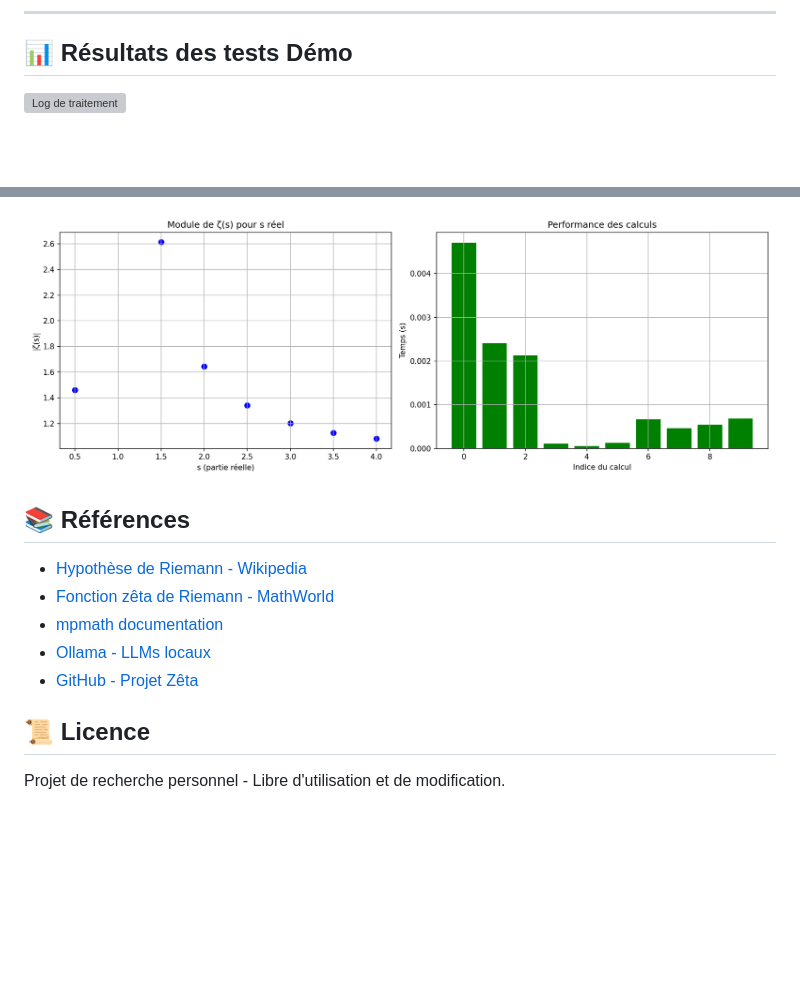
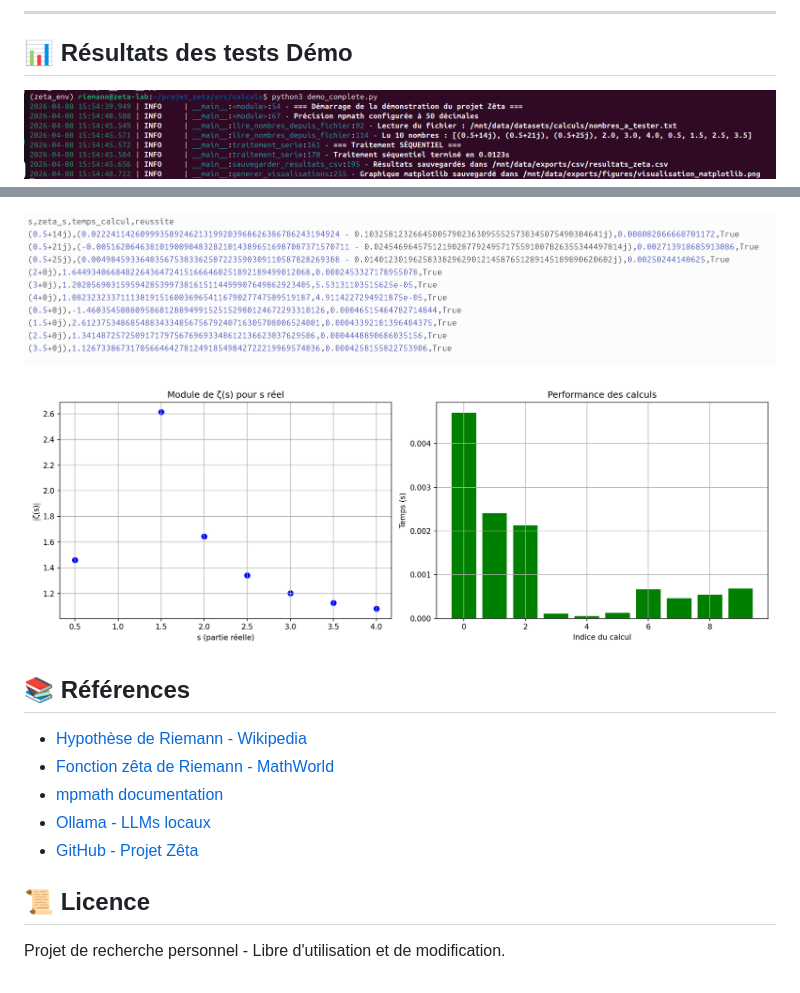
Before and after one commit to hprzeta/Riemann_Lab, a Markdown page: README.md, 2 parts joined by grey strips. Rendered like a GitHub page; blank space fills up the shorter version; grey boxes are pictures that could not be loaded.

Commit message:
Ajout des images et correction du README

```diff
--- a/README.md
+++ b/README.md
@@ -95,5 +95,5 @@ python demo_complete.py
 
 ## 📊 Résultats des tests Démo
 
-![Log de traitement](images/demo_zeta_log.png)
+![Log de traitement](images/demo_zeta.png)
 
@@ -101,8 +100,10 @@ python demo_complete.py
 
-![graphique](images/visualisation_matplotlib.png)
+![Résultats](images/resultats_zeta.png)
+
+
+![Graphique](images/visualisation_matplotlib.png)
 
 ## 📚 Références
-
 - [Hypothèse de Riemann - Wikipedia](https://fr.wikipedia.org/wiki/Hypoth%C3%A8se_de_Riemann)
 - [Fonction zêta de Riemann - MathWorld](https://mathworld.wolfram.com/RiemannZetaFunction.html)
 - [mpmath documentation](https://mpmath.org/)
@@ -110,5 +111,4 @@ python demo_complete.py
 - [GitHub - Projet Zêta](https://github.com/hprzeta/Riemann_Lab)
 
 ## 📜 Licence
-
 Projet de recherche personnel - Libre d'utilisation et de modification.
```
Also changed, not shown: other parts of README.md (+0 -1 lines), images/resultats_zeta.png (renamed from images/resultaq_zeta.png), 1 other file.
